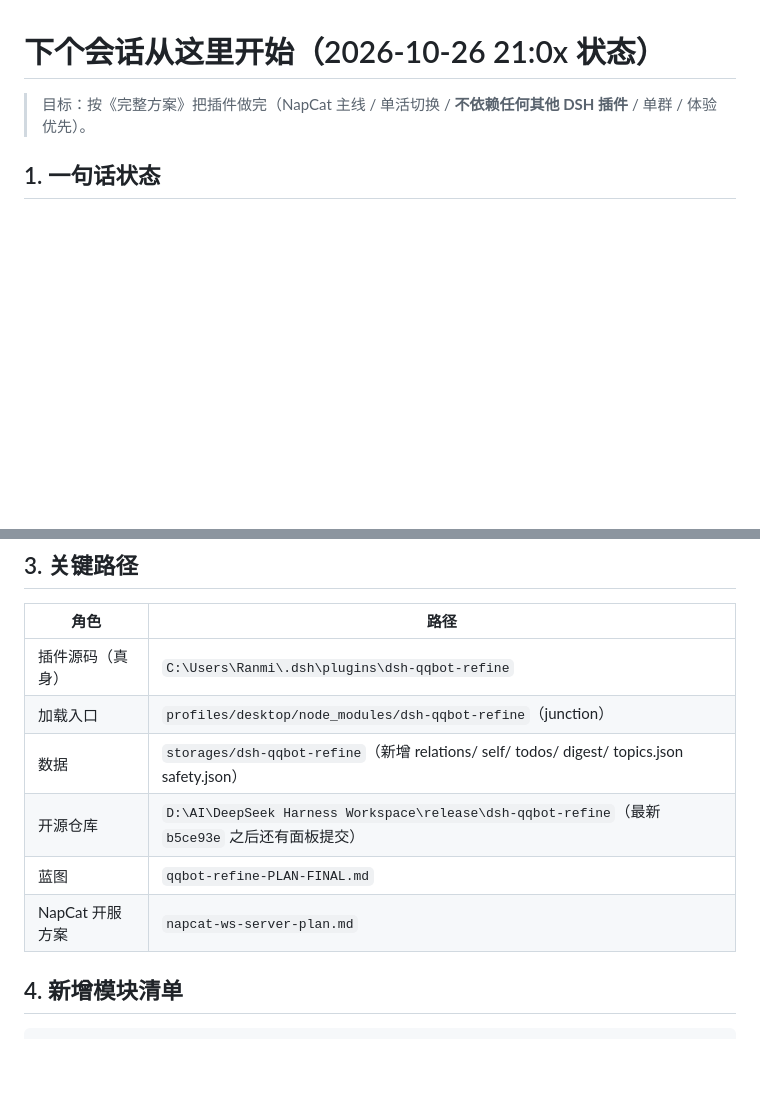
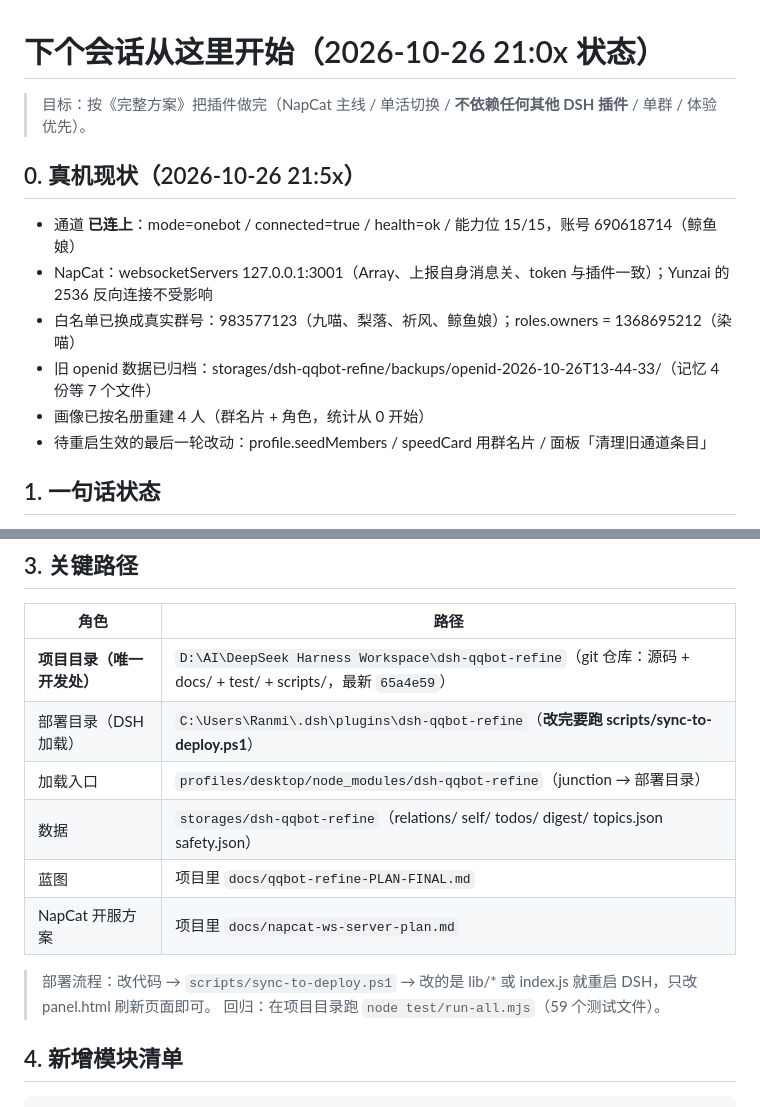
Before and after one commit to Anarrogantcat/dsh-identity, a Markdown page: docs/qqbot-refine-NEXT-SESSION.md, 2 parts joined by grey strips. Rendered like a GitHub page; blank space fills up the shorter version.

Commit message:
docs: record live state + project/deploy paths

```diff
--- a/docs/qqbot-refine-NEXT-SESSION.md
+++ b/docs/qqbot-refine-NEXT-SESSION.md
@@ -1,6 +1,15 @@
 # 下个会话从这里开始（2026-10-26 21:0x 状态）
 
 > 目标：按《完整方案》把插件做完（NapCat 主线 / 单活切换 / **不依赖任何其他 DSH 插件** / 单群 / 体验优先）。
+
+## 0. 真机现状（2026-10-26 21:5x）
+
+- 通道 **已连上**：mode=onebot / connected=true / health=ok / 能力位 15/15，账号 690618714（鲸鱼娘）
+- NapCat：websocketServers 127.0.0.1:3001（Array、上报自身消息关、token 与插件一致）；Yunzai 的 2536 反向连接不受影响
+- 白名单已换成真实群号：983577123（九喵、梨落、祈风、鲸鱼娘）；roles.owners = 1368695212（染喵）
+- 旧 openid 数据已归档：storages/dsh-qqbot-refine/backups/openid-2026-10-26T13-44-33/（记忆 4 份等 7 个文件）
+- 画像已按名册重建 4 人（群名片 + 角色，统计从 0 开始）
+- 待重启生效的最后一轮改动：profile.seedMembers / speedCard 用群名片 / 面板「清理旧通道条目」
 
 ## 1. 一句话状态
 
@@ -31,12 +40,15 @@
 
 | 角色 | 路径 |
 |---|---|
-| 插件源码（真身） | `C:\Users\Ranmi\.dsh\plugins\dsh-qqbot-refine` |
-| 加载入口 | `profiles/desktop/node_modules/dsh-qqbot-refine`（junction） |
-| 数据 | `storages/dsh-qqbot-refine`（新增 relations/ self/ todos/ digest/ topics.json safety.json） |
-| 开源仓库 | `D:\AI\DeepSeek Harness Workspace\release\dsh-qqbot-refine`（最新 `b5ce93e` 之后还有面板提交） |
-| 蓝图 | `qqbot-refine-PLAN-FINAL.md` |
-| NapCat 开服方案 | `napcat-ws-server-plan.md` |
+| **项目目录（唯一开发处）** | `D:\AI\DeepSeek Harness Workspace\dsh-qqbot-refine`（git 仓库：源码 + docs/ + test/ + scripts/，最新 `65a4e59`） |
+| 部署目录（DSH 加载） | `C:\Users\Ranmi\.dsh\plugins\dsh-qqbot-refine`（**改完要跑 scripts/sync-to-deploy.ps1**） |
+| 加载入口 | `profiles/desktop/node_modules/dsh-qqbot-refine`（junction → 部署目录） |
+| 数据 | `storages/dsh-qqbot-refine`（relations/ self/ todos/ digest/ topics.json safety.json） |
+| 蓝图 | 项目里 `docs/qqbot-refine-PLAN-FINAL.md` |
+| NapCat 开服方案 | 项目里 `docs/napcat-ws-server-plan.md` |
+
+> 部署流程：改代码 → `scripts/sync-to-deploy.ps1` → 改的是 lib/* 或 index.js 就重启 DSH，只改 panel.html 刷新页面即可。
+> 回归：在项目目录跑 `node test/run-all.mjs`（59 个测试文件）。
 
 ## 4. 新增模块清单
 
```
